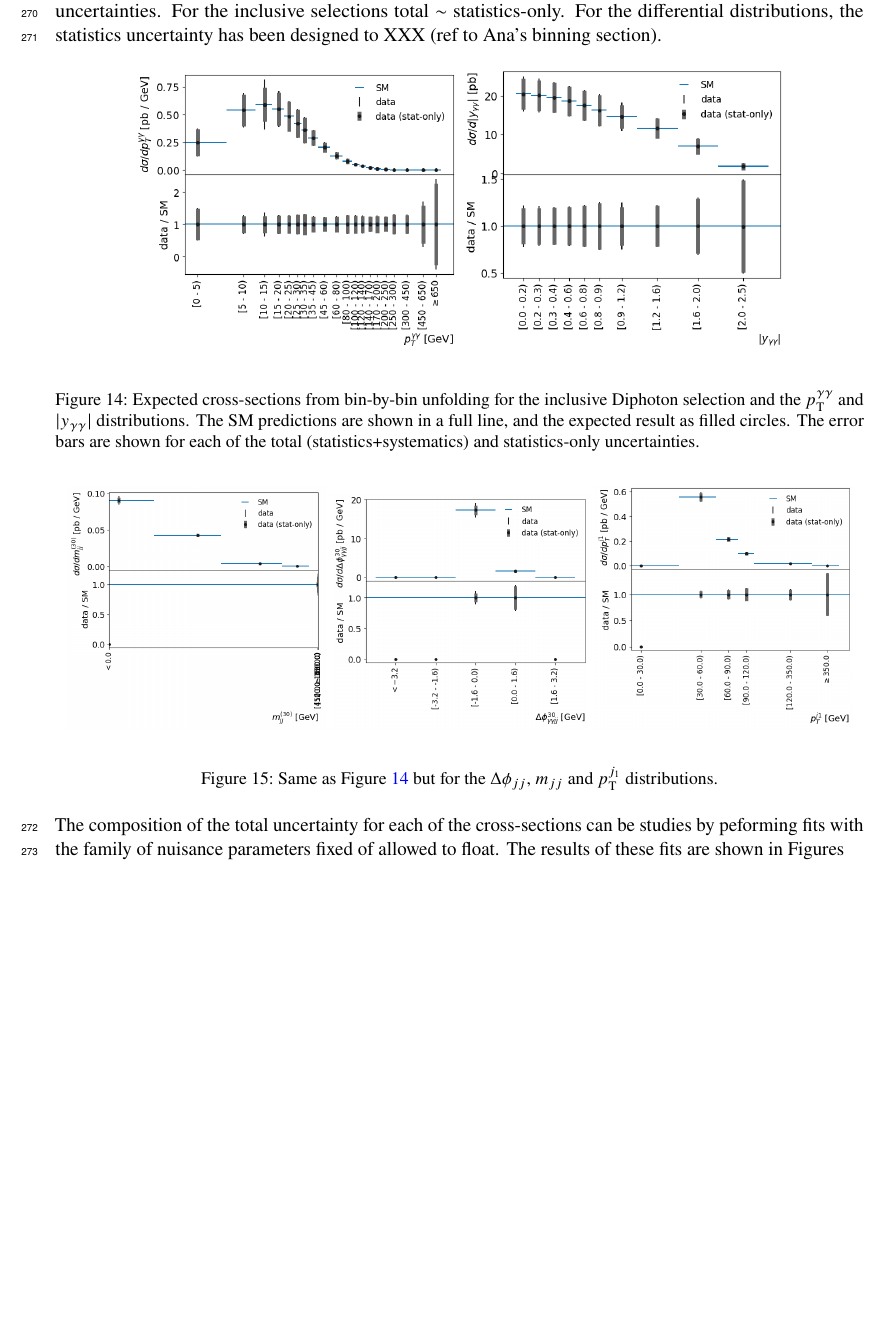
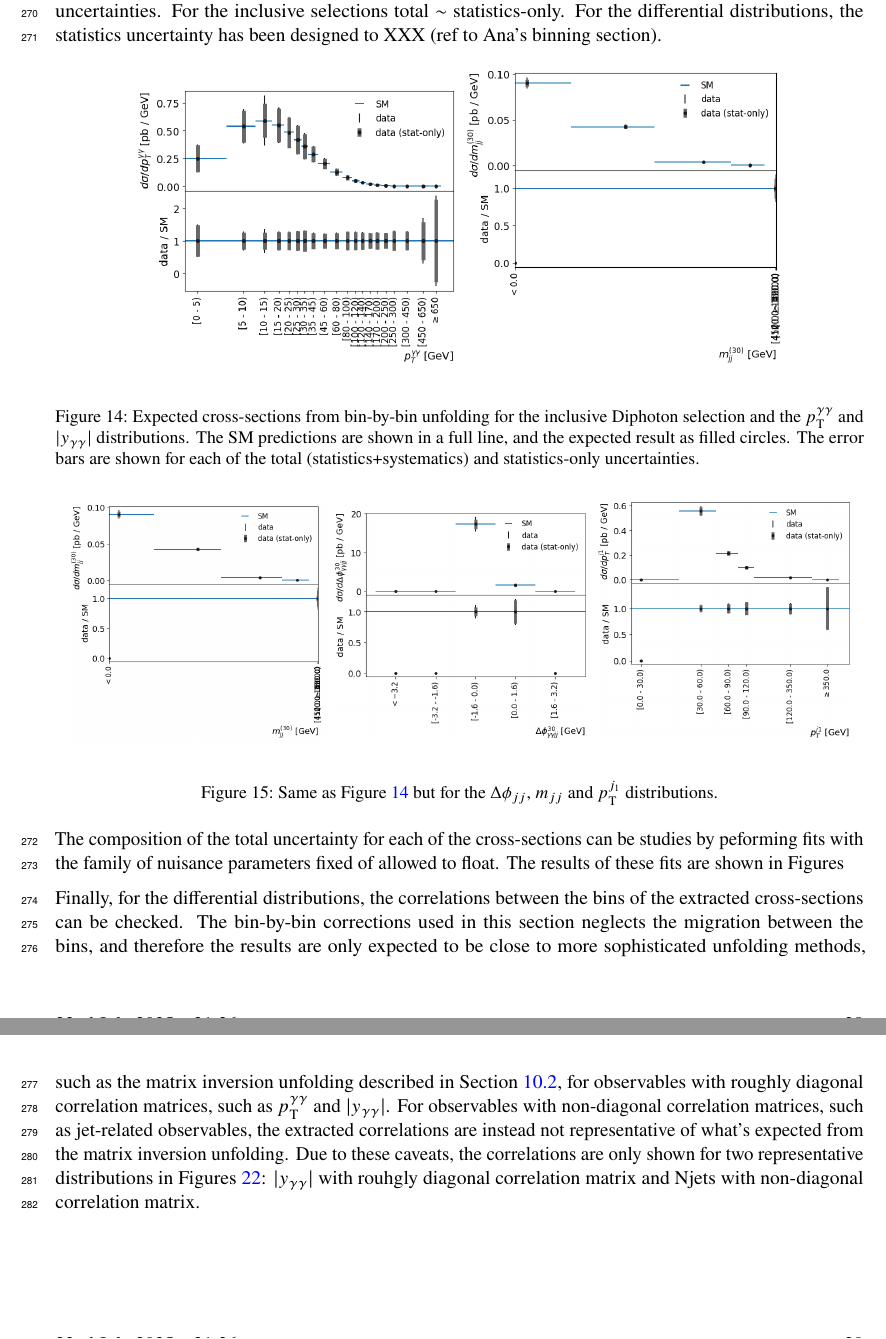
Before and after one commit to yong7/HyydiffXS_ITN, a LaTeX document (ANA-HIGP-2024-02-INT1.tex, which reads sections/AsimovResults.tex): part of page 28 of 40 before the commit and two parts of pages 28 and 29 of 41 after it, the two joined at a grey line, cut so that both start at the same text, the shorter picture padded with empty space. Compiled offline with pdfLaTeX; a LaTeX package or settings file that is missing is left out.

Commit message:
all b-by-b asimov results figures in text

```diff
--- a/sections/AsimovResults.tex
+++ b/sections/AsimovResults.tex
@@ -56,7 +56,7 @@ has been designed to XXX (ref to Ana's binning section).
 \begin{figure}[htb!]
   \begin{center}
  \includegraphics[width=0.4\textwidth]{figures/results_wonky_format/bin_by_bin/AsimovSB/Diphoton/pT_yy/plot_Diphoton_pT_yy.png}
-\includegraphics[width=0.4\textwidth]{figures/results_wonky_format/bin_by_bin/AsimovSB/Diphoton/yAbs_yy/plot_Diphoton_yAbs_yy.png}
+\includegraphics[width=0.4\textwidth]{figures/results_wonky_format/bin_by_bin/AsimovSB/Diphoton/m_jj_30/plot_Diphoton_m_jj_30.png}
   \end{center}
   \caption{Expected cross-sections from bin-by-bin unfolding for the inclusive Diphoton selection and the \ptgg{} and \ygg{} distributions.
    The
@@ -140,3 +140,12 @@ with respect to the total systematics uncertainty. The right axis shows the rela
   \label{fig:fraction_sys_errorgroup_bin_by_bin_bin_by_bin_AsimovSB_diff_3}
 \end{figure}
 
+Finally, for the differential distributions, the correlations between the bins of the extracted cross-sections can be checked.
+The bin-by-bin corrections used in this section neglects the migration between the bins,
+and therefore the results are only expected to be close to more sophisticated unfolding methods,
+such as the matrix inversion unfolding described in Section \ref{ssec:asimovresults_mi},
+for observables with roughly diagonal correlation
+matrices, such as \ptgg{} and \ygg{}. For observables with non-diagonal correlation matrices, such as jet-related observables,
+the extracted correlations are instead not representative of what's expected from the matrix inversion unfolding.
+Due to these caveats, the correlations are only shown for two representative distributions in Figures \ref{fig:correlation_bin_by_bin_AsimovSB_diff_1}:
+\ygg{} with rouhgly diagonal correlation matrix and Njets with non-diagonal correlation matrix.
```
Also changed, not shown: sections/AsimovResults.tex (10 more changed lines).
